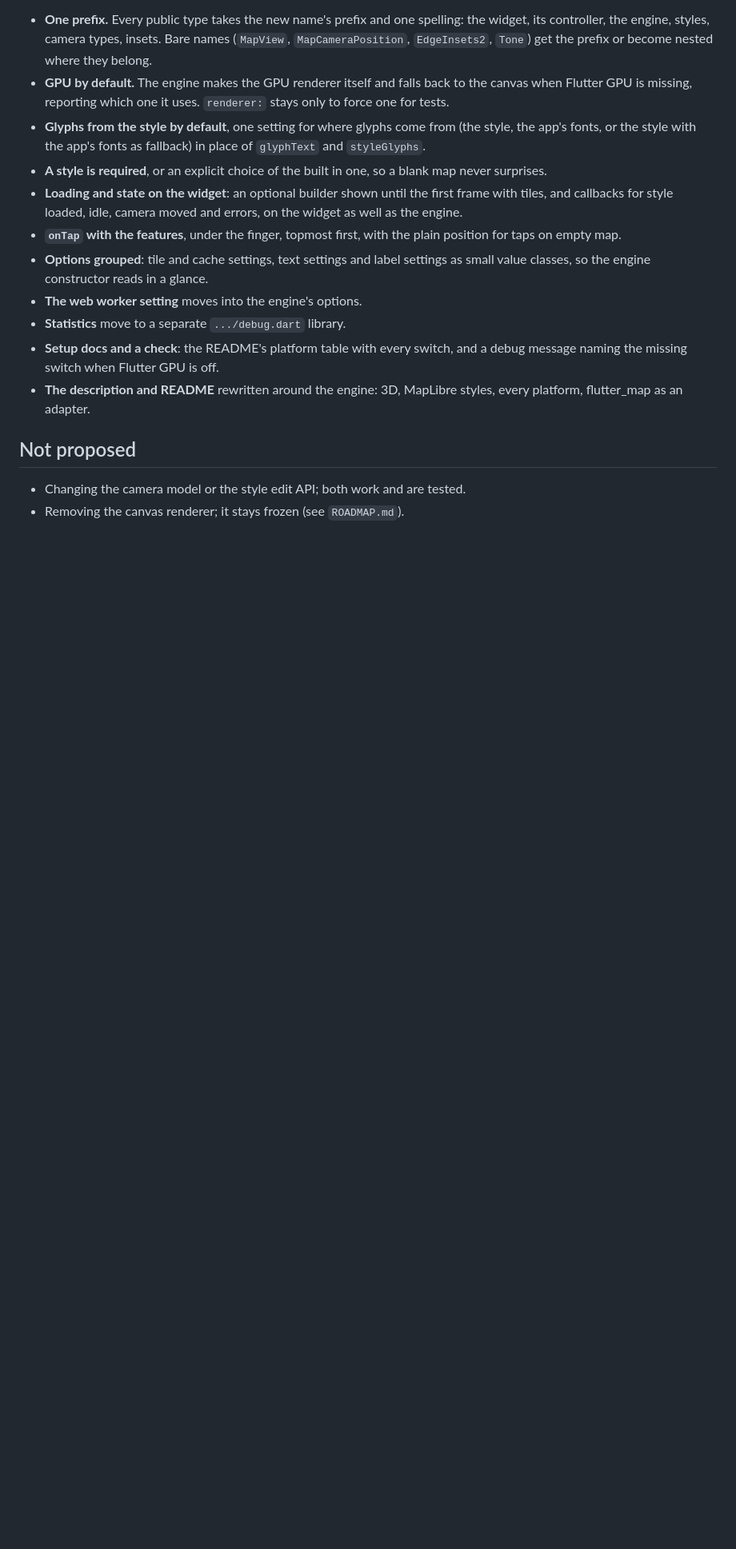
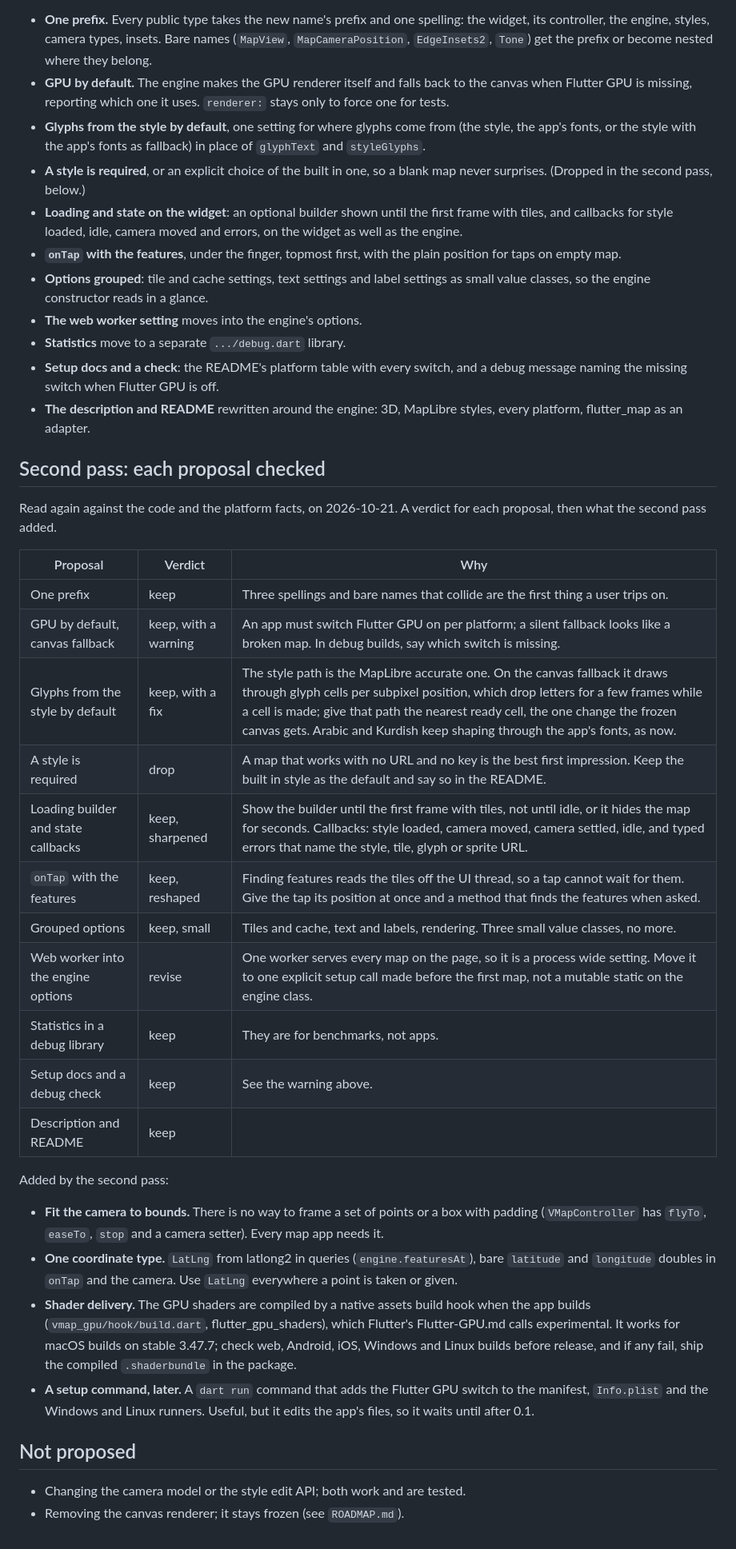
Before and after one commit to ArinFaraj/vmap, a Markdown page: doc/api-review.md, the part around the change. Shown at 80% size. Drawn GitHub-style; blank space fills up the shorter version.

```diff
--- a/doc/api-review.md
+++ b/doc/api-review.md
@@ -84,7 +84,7 @@ package name, once chosen.
   (the style, the app's fonts, or the style with the app's fonts as fallback)
   in place of `glyphText` and `styleGlyphs`.
 - **A style is required**, or an explicit choice of the built in one, so a
-  blank map never surprises.
+  blank map never surprises. (Dropped in the second pass, below.)
 - **Loading and state on the widget**: an optional builder shown until the
   first frame with tiles, and callbacks for style loaded, idle, camera moved
   and errors, on the widget as well as the engine.
@@ -100,6 +100,42 @@ package name, once chosen.
 - **The description and README** rewritten around the engine: 3D, MapLibre
   styles, every platform, flutter_map as an adapter.
 
+## Second pass: each proposal checked
+
+Read again against the code and the platform facts, on 2026-10-21. A verdict
+for each proposal, then what the second pass added.
+
+| Proposal | Verdict | Why |
+|---|---|---|
+| One prefix | keep | Three spellings and bare names that collide are the first thing a user trips on. |
+| GPU by default, canvas fallback | keep, with a warning | An app must switch Flutter GPU on per platform; a silent fallback looks like a broken map. In debug builds, say which switch is missing. |
+| Glyphs from the style by default | keep, with a fix | The style path is the MapLibre accurate one. On the canvas fallback it draws through glyph cells per subpixel position, which drop letters for a few frames while a cell is made; give that path the nearest ready cell, the one change the frozen canvas gets. Arabic and Kurdish keep shaping through the app's fonts, as now. |
+| A style is required | drop | A map that works with no URL and no key is the best first impression. Keep the built in style as the default and say so in the README. |
+| Loading builder and state callbacks | keep, sharpened | Show the builder until the first frame with tiles, not until idle, or it hides the map for seconds. Callbacks: style loaded, camera moved, camera settled, idle, and typed errors that name the style, tile, glyph or sprite URL. |
+| `onTap` with the features | keep, reshaped | Finding features reads the tiles off the UI thread, so a tap cannot wait for them. Give the tap its position at once and a method that finds the features when asked. |
+| Grouped options | keep, small | Tiles and cache, text and labels, rendering. Three small value classes, no more. |
+| Web worker into the engine options | revise | One worker serves every map on the page, so it is a process wide setting. Move it to one explicit setup call made before the first map, not a mutable static on the engine class. |
+| Statistics in a debug library | keep | They are for benchmarks, not apps. |
+| Setup docs and a debug check | keep | See the warning above. |
+| Description and README | keep | |
+
+Added by the second pass:
+
+- **Fit the camera to bounds.** There is no way to frame a set of points or a
+  box with padding (`VMapController` has `flyTo`, `easeTo`, `stop` and a
+  camera setter). Every map app needs it.
+- **One coordinate type.** `LatLng` from latlong2 in queries
+  (`engine.featuresAt`), bare `latitude` and `longitude` doubles in `onTap`
+  and the camera. Use `LatLng` everywhere a point is taken or given.
+- **Shader delivery.** The GPU shaders are compiled by a native assets build
+  hook when the app builds (`vmap_gpu/hook/build.dart`, flutter_gpu_shaders),
+  which Flutter's Flutter-GPU.md calls experimental. It works for macOS builds
+  on stable 3.47.7; check web, Android, iOS, Windows and Linux builds before
+  release, and if any fail, ship the compiled `.shaderbundle` in the package.
+- **A setup command, later.** A `dart run` command that adds the Flutter GPU
+  switch to the manifest, `Info.plist` and the Windows and Linux runners.
+  Useful, but it edits the app's files, so it waits until after 0.1.
+
 ## Not proposed
 
 - Changing the camera model or the style edit API; both work and are tested.
```
Also changed, not shown: ROADMAP.md (+9 -8 lines), doc/naming.md (added, +43 -0 lines).
